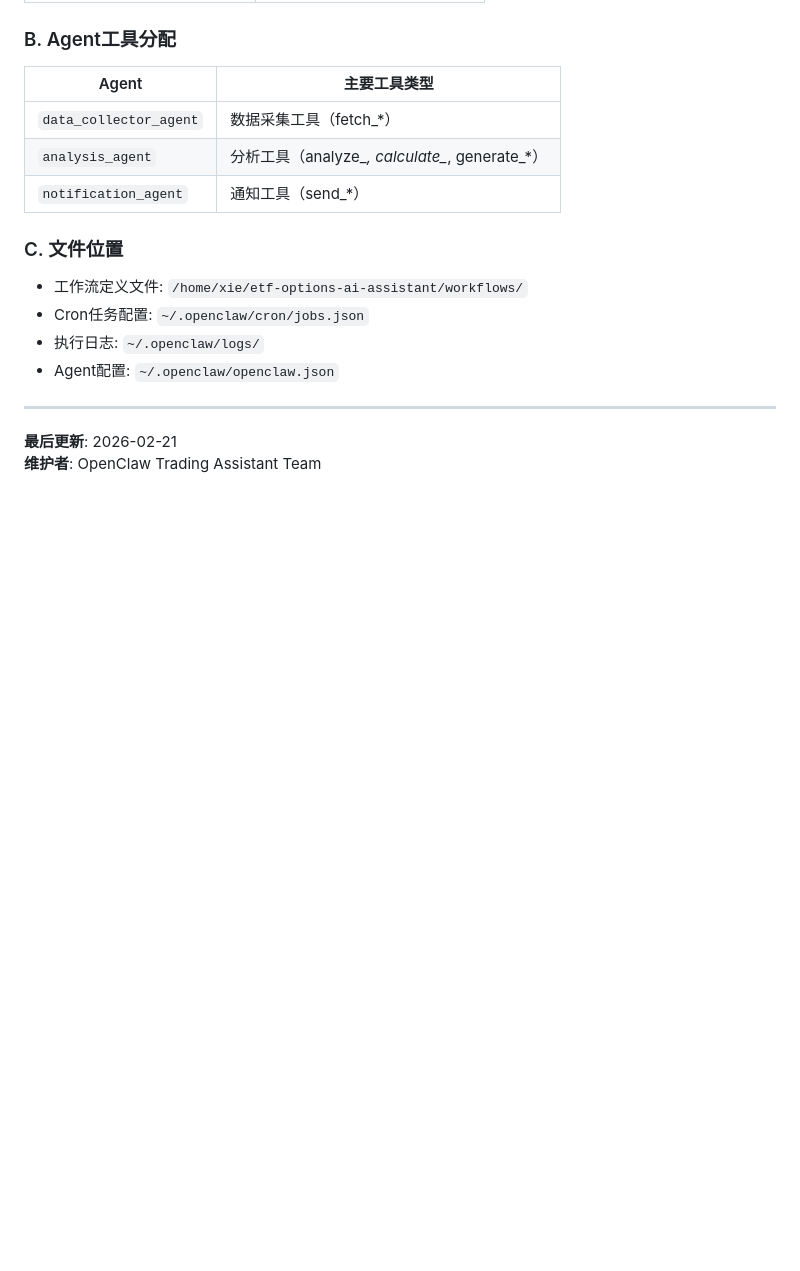
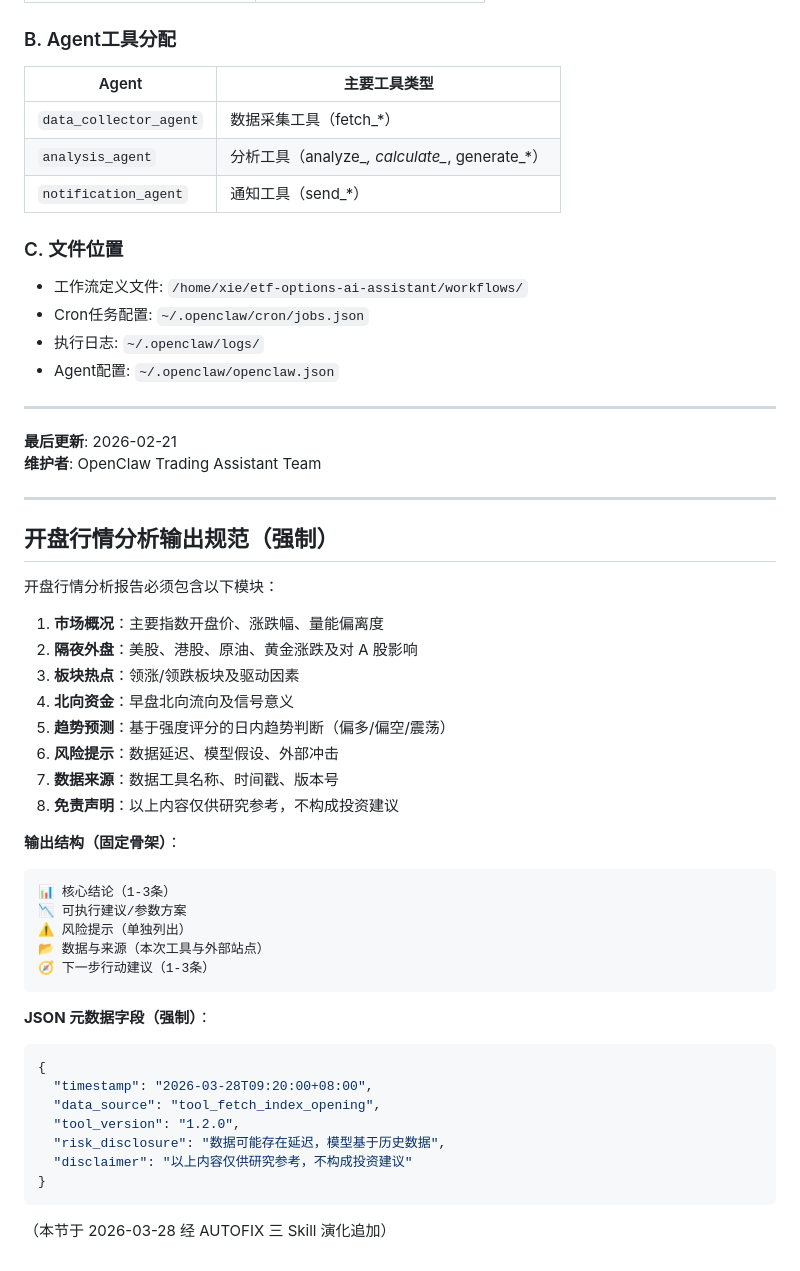
Before and after one commit to shaoxing-xie/etf-options-ai-assistant, a Markdown page: docs/openclaw/工作流参考手册.md, the part around the change. Rendered like a GitHub page; blank space fills up the shorter version.

Commit message:
docs: add opening analysis output spec to workflow manual (AUTOFIX)

````diff
--- a/docs/openclaw/工作流参考手册.md
+++ b/docs/openclaw/工作流参考手册.md
@@ -670,3 +670,42 @@ curl -s -X POST "http://127.0.0.1:28000/v1/chat/completions" \
 
 **最后更新**: 2026-02-21
 **维护者**: OpenClaw Trading Assistant Team
+
+---
+
+## 开盘行情分析输出规范（强制）
+
+开盘行情分析报告必须包含以下模块：
+
+1. **市场概况**：主要指数开盘价、涨跌幅、量能偏离度
+2. **隔夜外盘**：美股、港股、原油、黄金涨跌及对 A 股影响
+3. **板块热点**：领涨/领跌板块及驱动因素
+4. **北向资金**：早盘北向流向及信号意义
+5. **趋势预测**：基于强度评分的日内趋势判断（偏多/偏空/震荡）
+6. **风险提示**：数据延迟、模型假设、外部冲击
+7. **数据来源**：数据工具名称、时间戳、版本号
+8. **免责声明**：以上内容仅供研究参考，不构成投资建议
+
+**输出结构（固定骨架）**：
+
+```
+📊 核心结论（1-3条）
+📉 可执行建议/参数方案
+⚠️ 风险提示（单独列出）
+📂 数据与来源（本次工具与外部站点）
+🧭 下一步行动建议（1-3条）
+```
+
+**JSON 元数据字段（强制）**：
+
+```json
+{
+  "timestamp": "2026-03-28T09:20:00+08:00",
+  "data_source": "tool_fetch_index_opening",
+  "tool_version": "1.2.0",
+  "risk_disclosure": "数据可能存在延迟，模型基于历史数据",
+  "disclaimer": "以上内容仅供研究参考，不构成投资建议"
+}
+```
+
+（本节于 2026-03-28 经 AUTOFIX 三 Skill 演化追加）
````
